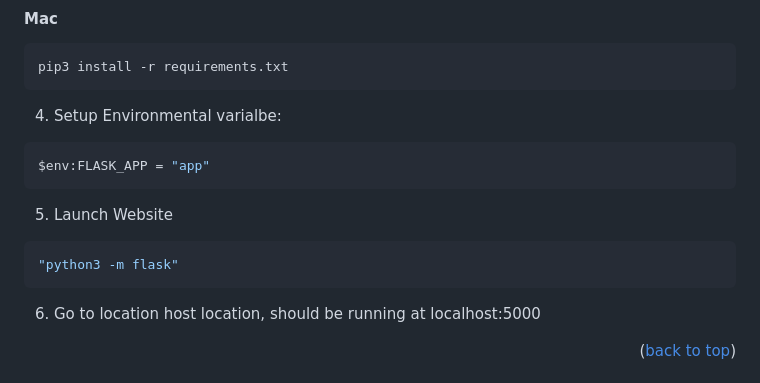
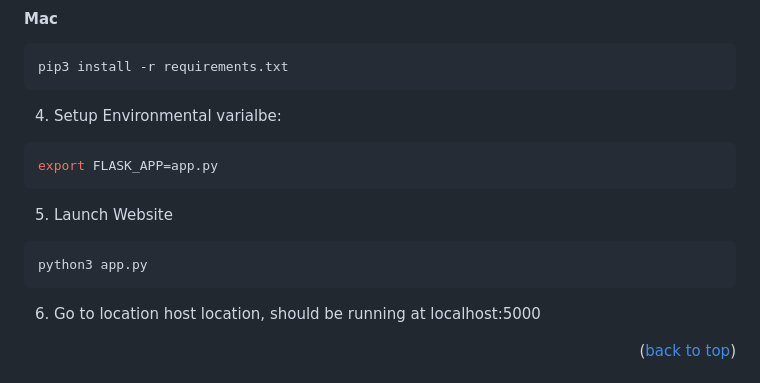
Before and after one commit to smhenderson89/FloridaMan, a Markdown page: README.md, the part around the change. Drawn GitHub-style.

````diff
--- a/README.md
+++ b/README.md
@@ -95,11 +95,11 @@ To get a local copy up and running follow these simple example steps.
    ```
 4. Setup Environmental varialbe:
   ```sh
-  $env:FLASK_APP = "app"
+  export FLASK_APP=app.py
   ```
 5. Launch Website
   ```sh
-  "python3 -m flask"
+  python3 app.py
   ```
 6. Go to location host location, should be running at localhost:5000
 
````
